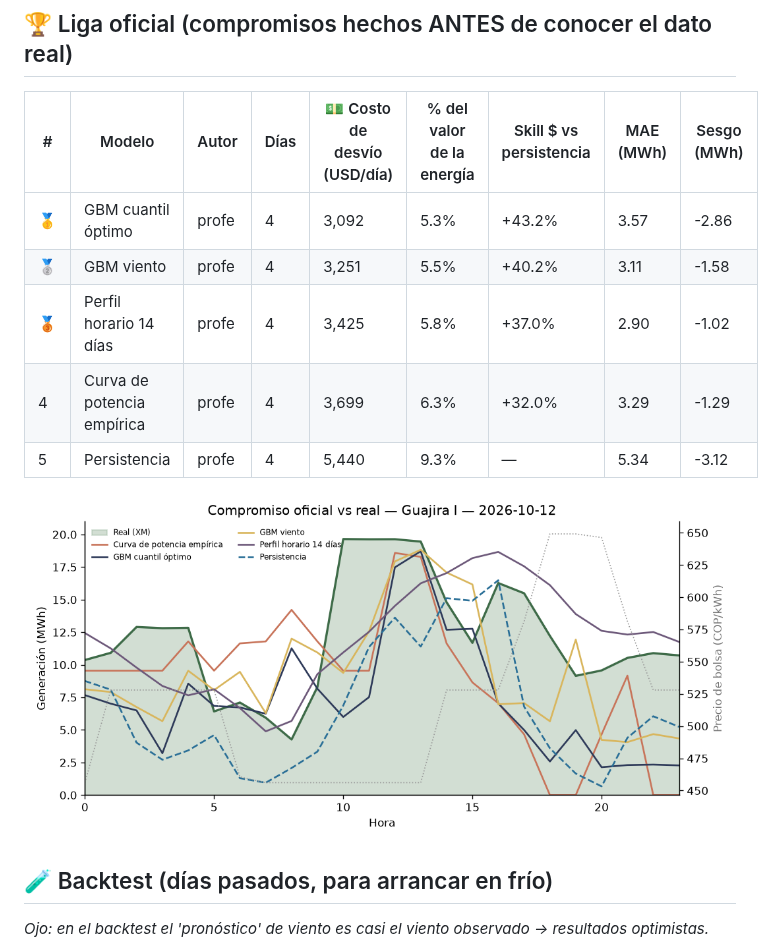
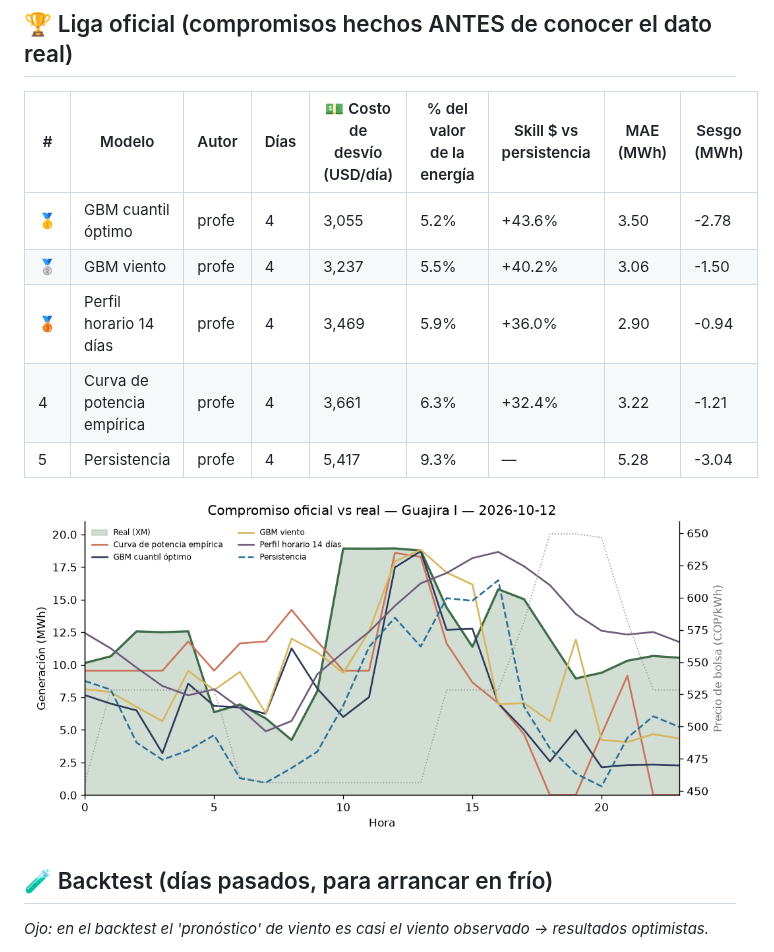
Before and after one commit to JuanCAndes27/liga-eolica-xm, a Markdown page: LEADERBOARD.md, the part around one of its changes. Rendered like a GitHub page; pictures changed too: resultados/ultimo_dia.png.

Commit message:
🌬️ Compromiso y leaderboard 2026-10-17

```diff
--- a/LEADERBOARD.md
+++ b/LEADERBOARD.md
@@ -6,11 +6,11 @@ _Actualizado: 2026-10-16 10:55 (hora Colombia) · Parque: **Guajira I** (20 MW)
 
 | # | Modelo | Autor | Días | 💵 Costo de desvío (USD/día) | % del valor de la energía | Skill $ vs persistencia | MAE (MWh) | Sesgo (MWh) |
 |---|---|---|---|---|---|---|---|---|
-| 🥇 | GBM cuantil óptimo | profe | 4 | 3,092 | 5.3% | +43.2% | 3.57 | -2.86 |
-| 🥈 | GBM viento | profe | 4 | 3,251 | 5.5% | +40.2% | 3.11 | -1.58 |
-| 🥉 | Perfil horario 14 días | profe | 4 | 3,425 | 5.8% | +37.0% | 2.90 | -1.02 |
-| 4 | Curva de potencia empírica | profe | 4 | 3,699 | 6.3% | +32.0% | 3.29 | -1.29 |
-| 5 | Persistencia | profe | 4 | 5,440 | 9.3% | — | 5.34 | -3.12 |
+| 🥇 | GBM cuantil óptimo | profe | 4 | 3,055 | 5.2% | +43.6% | 3.50 | -2.78 |
+| 🥈 | GBM viento | profe | 4 | 3,237 | 5.5% | +40.2% | 3.06 | -1.50 |
+| 🥉 | Perfil horario 14 días | profe | 4 | 3,469 | 5.9% | +36.0% | 2.90 | -0.94 |
+| 4 | Curva de potencia empírica | profe | 4 | 3,661 | 6.3% | +32.4% | 3.22 | -1.21 |
+| 5 | Persistencia | profe | 4 | 5,417 | 9.3% | — | 5.28 | -3.04 |
 
 ![último día](resultados/ultimo_dia.png)
 
```
Also changed, not shown: other parts of LEADERBOARD.md (+1 -1 lines), 3 other files.
